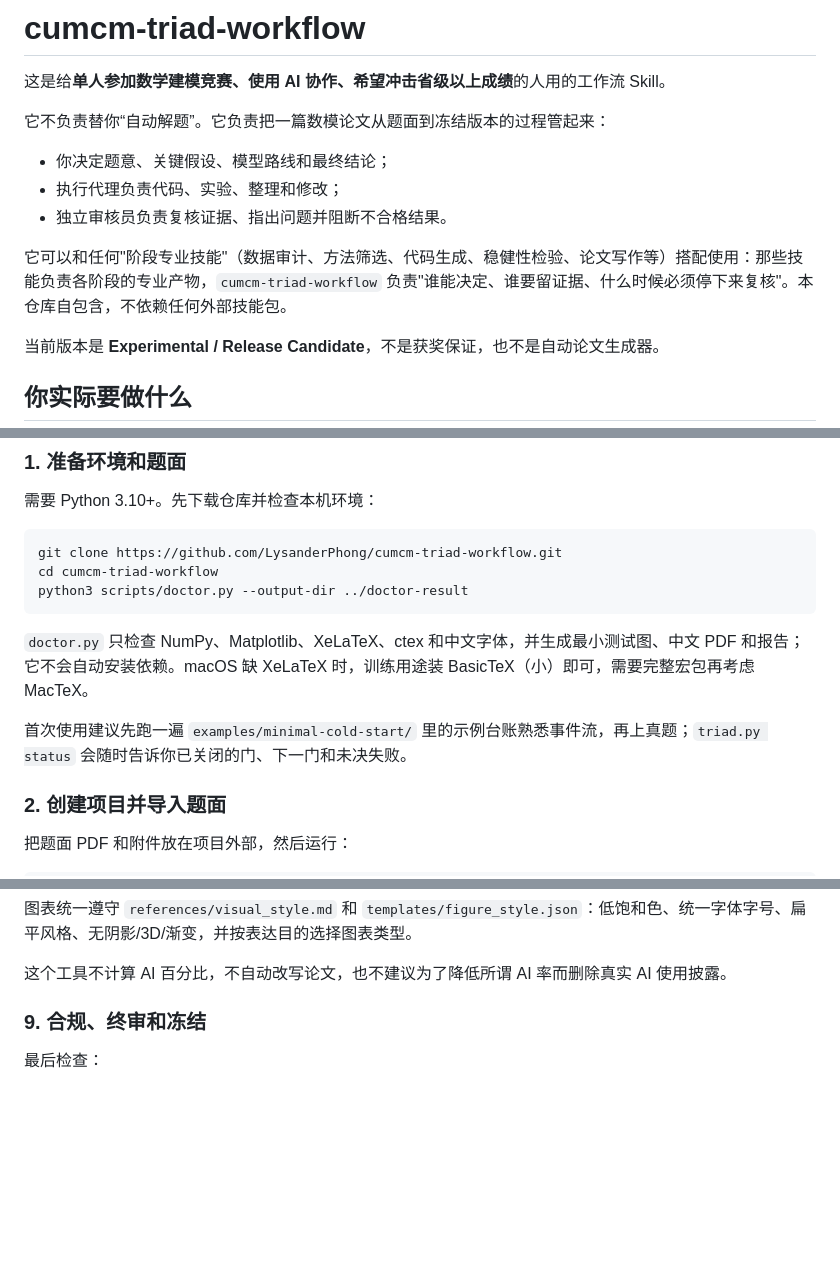
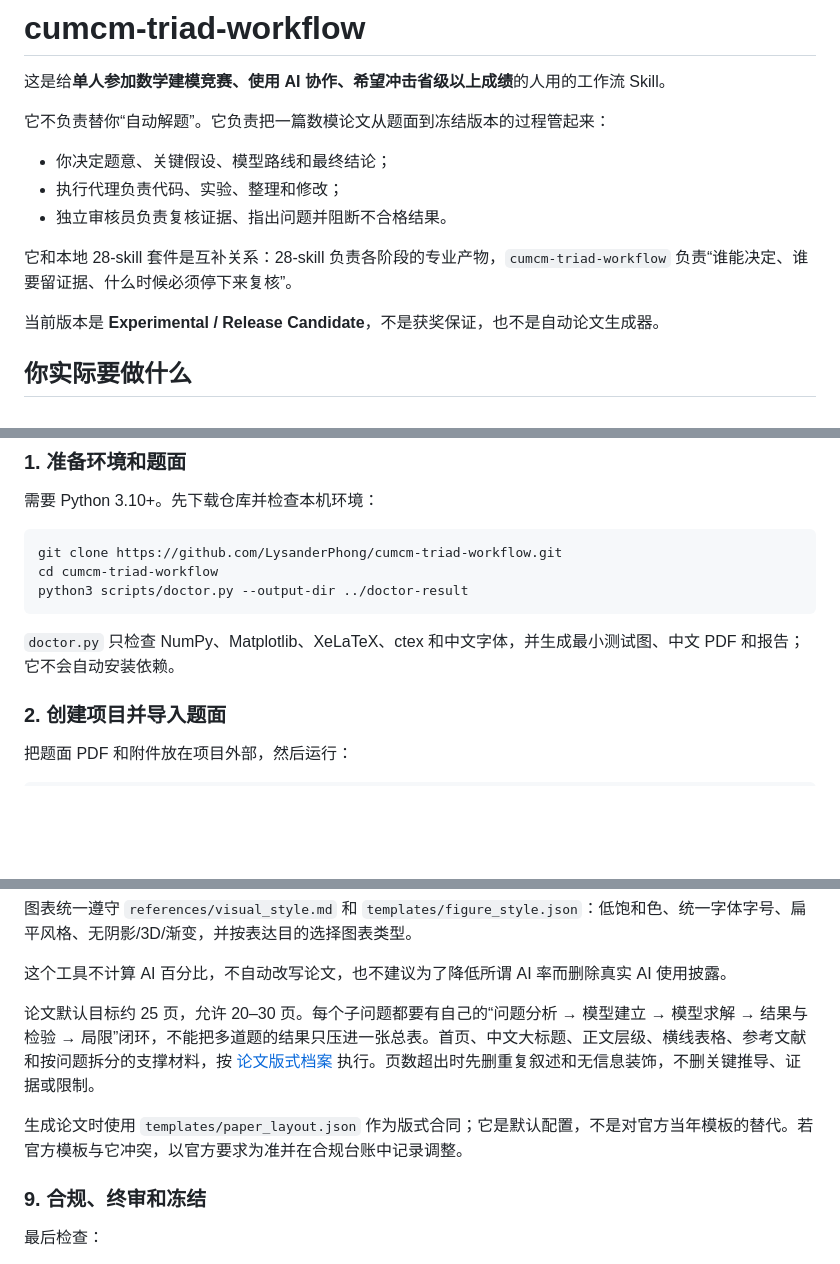
Before and after one commit to LysanderPhong/cumcm-triad-workflow, a Markdown page: README.md, 3 parts joined by grey strips. Rendered like a GitHub page; blank space fills up the shorter version.

````diff
--- a/README.md
+++ b/README.md
@@ -8,7 +8,7 @@
 - 执行代理负责代码、实验、整理和修改；
 - 独立审核员负责复核证据、指出问题并阻断不合格结果。
 
-它可以和任何"阶段专业技能"（数据审计、方法筛选、代码生成、稳健性检验、论文写作等）搭配使用：那些技能负责各阶段的专业产物，`cumcm-triad-workflow` 负责"谁能决定、谁要留证据、什么时候必须停下来复核"。本仓库自包含，不依赖任何外部技能包。
+它和本地 28-skill 套件是互补关系：28-skill 负责各阶段的专业产物，`cumcm-triad-workflow` 负责“谁能决定、谁要留证据、什么时候必须停下来复核”。
 
 当前版本是 **Experimental / Release Candidate**，不是获奖保证，也不是自动论文生成器。
 
@@ -34,9 +34,7 @@ cd cumcm-triad-workflow
 python3 scripts/doctor.py --output-dir ../doctor-result
 ```
 
-`doctor.py` 只检查 NumPy、Matplotlib、XeLaTeX、ctex 和中文字体，并生成最小测试图、中文 PDF 和报告；它不会自动安装依赖。macOS 缺 XeLaTeX 时，训练用途装 BasicTeX（小）即可，需要完整宏包再考虑 MacTeX。
-
-首次使用建议先跑一遍 `examples/minimal-cold-start/` 里的示例台账熟悉事件流，再上真题；`triad.py status` 会随时告诉你已关闭的门、下一门和未决失败。
+`doctor.py` 只检查 NumPy、Matplotlib、XeLaTeX、ctex 和中文字体，并生成最小测试图、中文 PDF 和报告；它不会自动安装依赖。
 
 ### 2. 创建项目并导入题面
 
@@ -177,6 +156,10 @@ HTML 页面用于检查结构、篇幅、表达深度、验证线索、套话、
 图表统一遵守 `references/visual_style.md` 和 `templates/figure_style.json`：低饱和色、统一字体字号、扁平风格、无阴影/3D/渐变，并按表达目的选择图表类型。
 
 这个工具不计算 AI 百分比，不自动改写论文，也不建议为了降低所谓 AI 率而删除真实 AI 使用披露。
+
+论文默认目标约 25 页，允许 20–30 页。每个子问题都要有自己的“问题分析 → 模型建立 → 模型求解 → 结果与检验 → 局限”闭环，不能把多道题的结果只压进一张总表。首页、中文大标题、正文层级、横线表格、参考文献和按问题拆分的支撑材料，按 [论文版式档案](references/paper_format_profile.md) 执行。页数超出时先删重复叙述和无信息装饰，不删关键推导、证据或限制。
+
+生成论文时使用 `templates/paper_layout.json` 作为版式合同；它是默认配置，不是对官方当年模板的替代。若官方模板与它冲突，以官方要求为准并在合规台账中记录调整。
 
 ### 9. 合规、终审和冻结
 
````
Also changed, not shown: other parts of README.md (+13 -30 lines).
